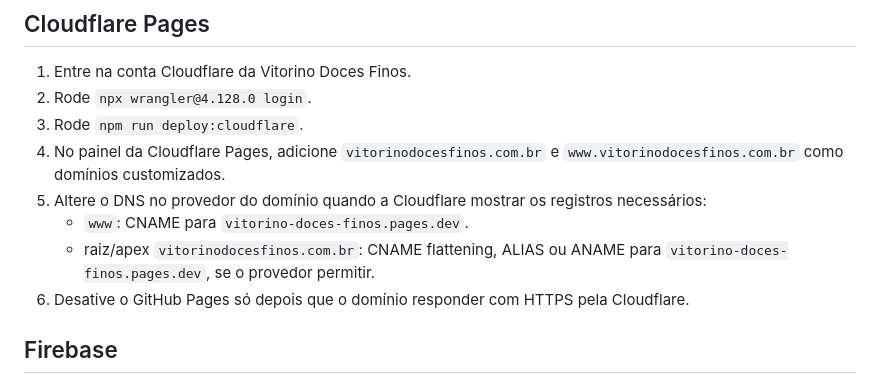
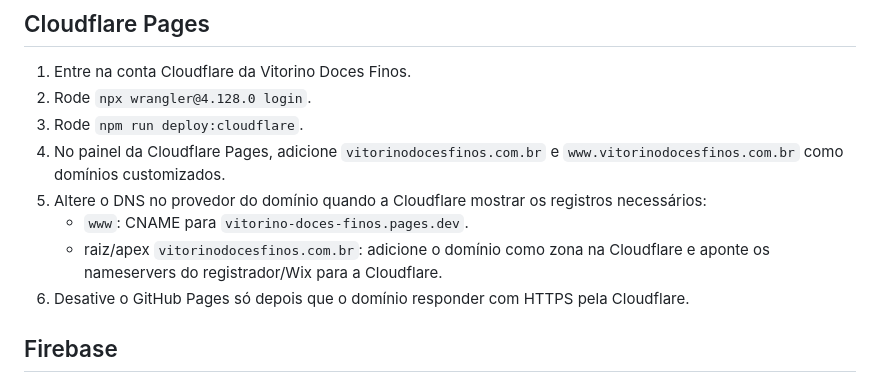
Before and after one commit to kauandeliz/vitorino-doces-finos, a Markdown page: ADMIN_SETUP.md, the part around the change. GitHub-like rendering.

Commit message:
Clarify Cloudflare apex domain setup

```diff
--- a/ADMIN_SETUP.md
+++ b/ADMIN_SETUP.md
@@ -34,7 +34,7 @@ O site continua estático e visualmente igual. A Cloudflare fica responsável pe
 4. No painel da Cloudflare Pages, adicione `vitorinodocesfinos.com.br` e `www.vitorinodocesfinos.com.br` como domínios customizados.
 5. Altere o DNS no provedor do domínio quando a Cloudflare mostrar os registros necessários:
    - `www`: CNAME para `vitorino-doces-finos.pages.dev`.
-   - raiz/apex `vitorinodocesfinos.com.br`: CNAME flattening, ALIAS ou ANAME para `vitorino-doces-finos.pages.dev`, se o provedor permitir.
+   - raiz/apex `vitorinodocesfinos.com.br`: adicione o domínio como zona na Cloudflare e aponte os nameservers do registrador/Wix para a Cloudflare.
 6. Desative o GitHub Pages só depois que o domínio responder com HTTPS pela Cloudflare.
 
 ## Firebase
```
